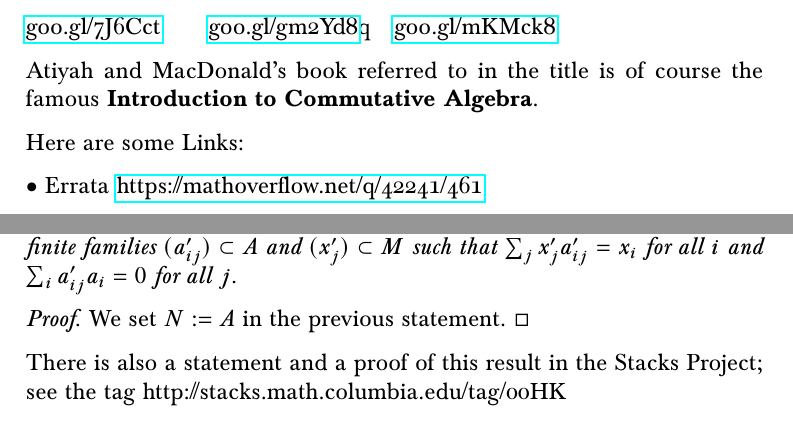
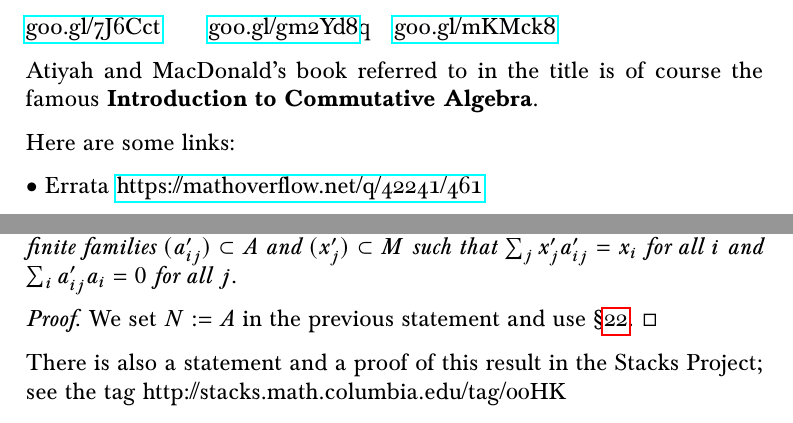
Before and after one commit to Pierre-Yves-Gaillard/Atiyah_MacDonald_b, a LaTeX document (Atiyah_MacDonald_b.tex): two parts of pages 4 and 21 of 42, joined at a grey line, cut so that both start at the same text. Compiled offline with pdfLaTeX.

Commit message:
Update Atiyah_MacDonald_b.tex

```diff
--- a/Atiyah_MacDonald_b.tex
+++ b/Atiyah_MacDonald_b.tex
@@ -51,7 +51,7 @@ This text is available at
 
 Atiyah and MacDonald's book referred to in the title is of course the famous \textbf{Introduction to Commutative Algebra}.
 
-Here are some Links:
+Here are some links:
 
 $\bu$ Errata \href{https://mathoverflow.net/q/42241/461}{https://mathoverflow.net/q/42241/461}
 
@@ -618,7 +618,7 @@ We also have:
 
 \emph{For all finite families $(x_i)\subset M,(a_i)\subset A$ such that $\sum x_ia_i=0$ there are finite families $(a'_{ij})\subset A$ and $(x'_j)\subset M$ such that $\sum_jx'_ja'_{ij}=x_i$ for all $i$ and $\sum_ia'_{ij}a_i=0$ for all $j$.}
 
-\emph{Proof.} We set $N:=A$ in the previous statement. $\square$
+\emph{Proof.} We set $N:=A$ in the previous statement and use \S\ref{35}. $\square$
 
 There is also a statement and a proof of this result in the Stacks Project; see the tag http://stacks.math.columbia.edu/tag/00HK
 
```
